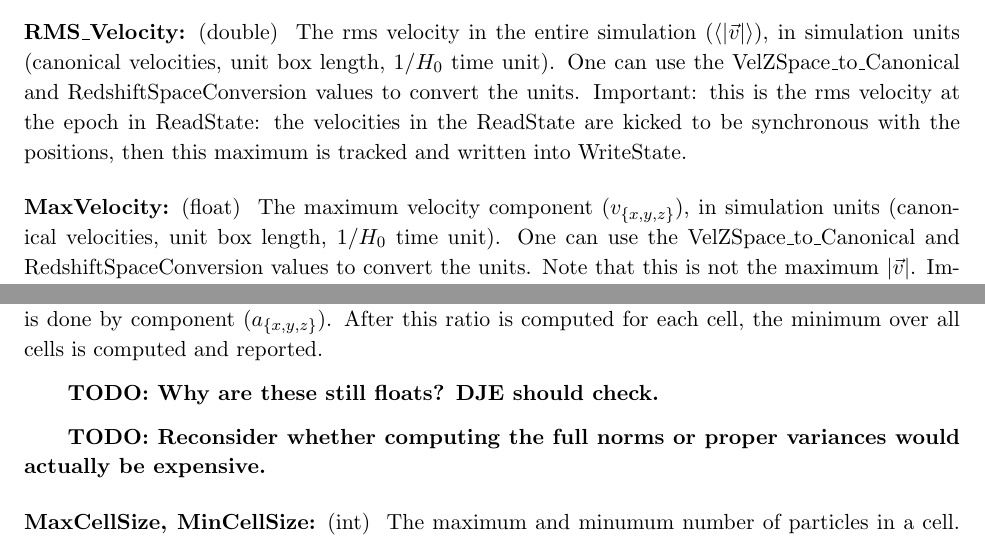
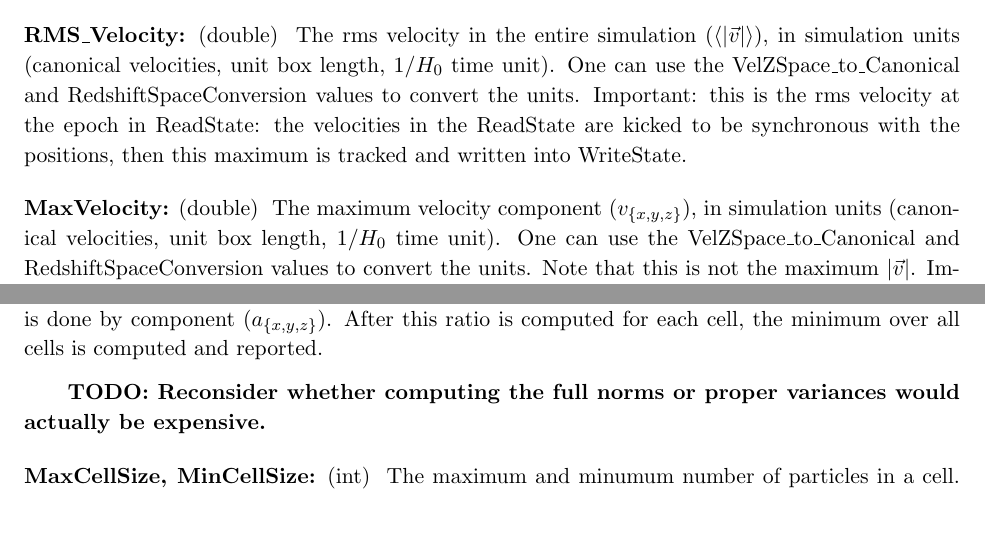
Before and after one commit to abacusorg/abacus-public, a LaTeX paper (doc/user_guide.tex): two parts of page 14 of 18 before the commit and two parts of page 14 of 17 after it, joined at a grey line, cut so that both start at the same text. Compiled offline with pdfLaTeX.

Commit message:
User guide edit.

```diff
--- a/doc/user_guide.tex
+++ b/doc/user_guide.tex
@@ -698,7 +698,7 @@ this is the rms velocity at the epoch in ReadState: the velocities
 in the ReadState are kicked to be synchronous with the positions,
 then this maximum is tracked and written into WriteState.
 
-\param{MaxVelocity}{float} The maximum velocity component
+\param{MaxVelocity}{double} The maximum velocity component
 ($v_{\{x,y,z\}}$), in simulation units (canonical velocities, unit
 box length, $1/H_0$ time unit).  One can use the VelZSpace\_to\_Canonical
 and RedshiftSpaceConversion values to convert the units.  Note that
@@ -722,8 +722,6 @@ second moment, so this is not Galilean invariant.  The maximum
 acceleration is done by component ($a_{\{x,y,z\}}$).  After this
 ratio is computed for each cell, the minimum over all cells is
 computed and reported.
-
-\todo{Why are these still floats?  DJE should check.}
 
 \todo{Reconsider whether computing the full norms or proper variances
 would actually be expensive.}
```
Also changed, not shown: doc/user_guide.tex (4 more changed lines).
